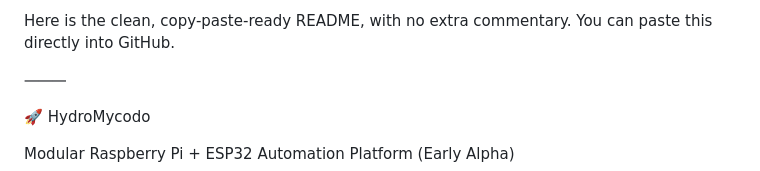
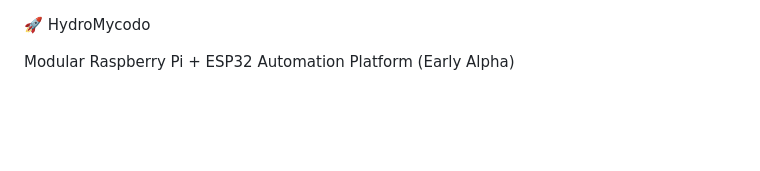
Before and after one commit to crshiver/HydroMycodo, a Markdown page: README.MD, the part around the change. GitHub-like rendering; blank space fills up the shorter version.

```diff
--- a/README.MD
+++ b/README.MD
@@ -1,7 +1,4 @@
-Here is the clean, copy-paste-ready README, with no extra commentary.
-You can paste this directly into GitHub.
 
-⸻
 
 🚀 HydroMycodo
 
```
